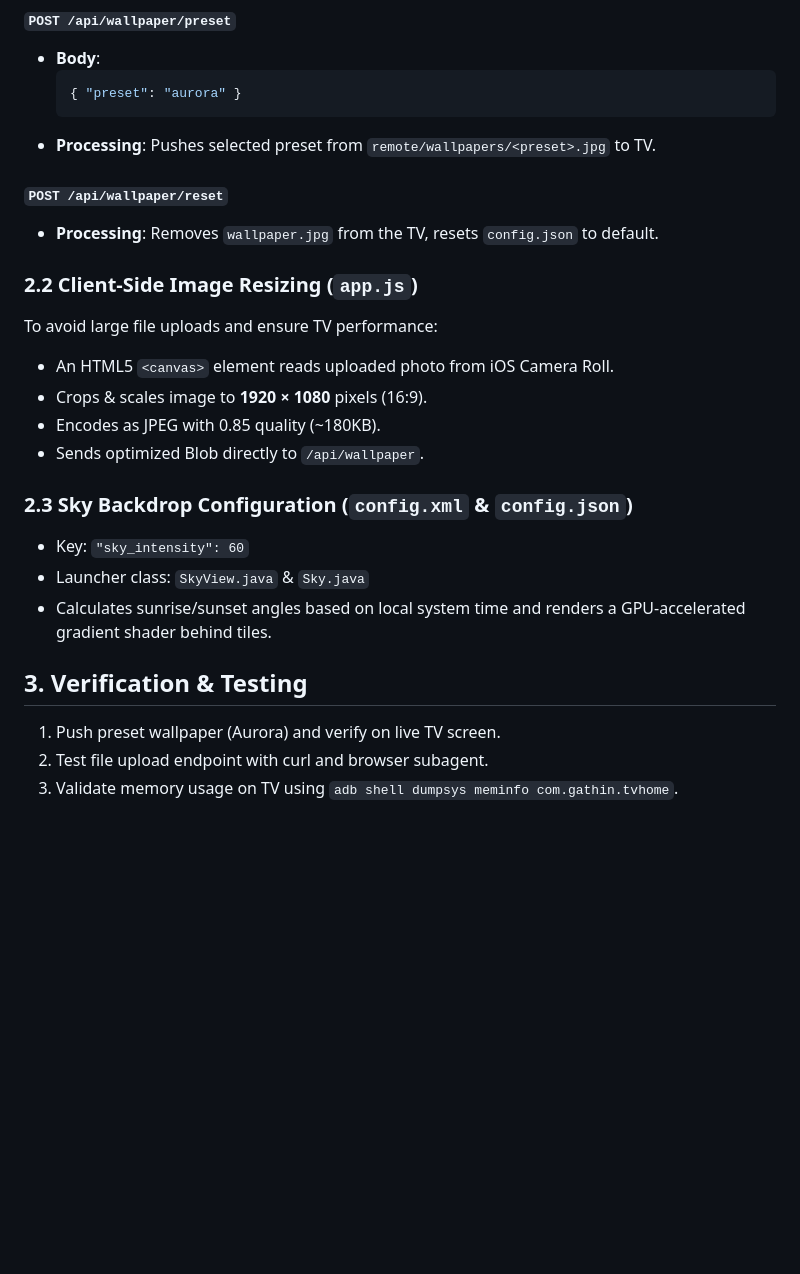
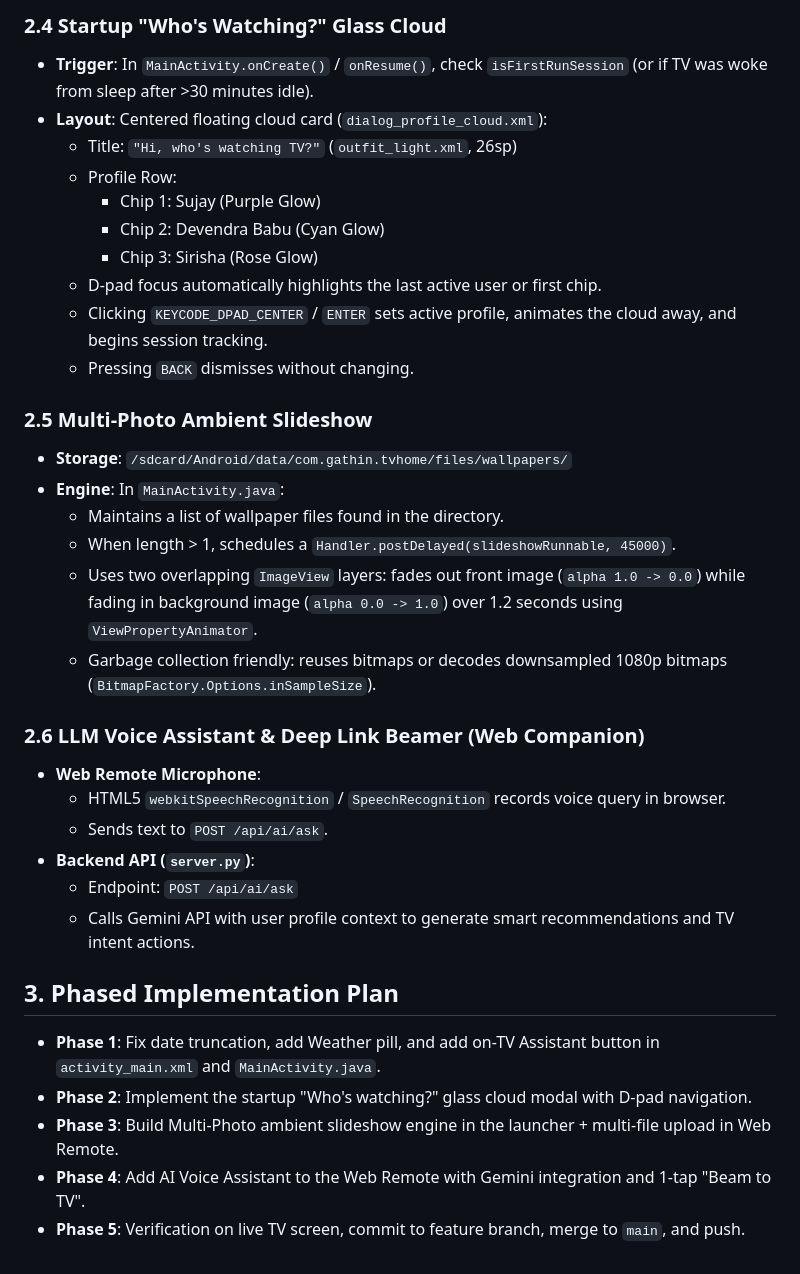
Before and after one commit to sujaynsv/living-room-tv-suite, a Markdown page: technical-spec.md, the part around one of its changes. Drawn GitHub-style; blank space fills up the shorter version.

Commit message:
docs: update PRD and tech spec v2.0 for UI date fix, weather, startup cloud, ambient slideshow, and on-TV assistant

````diff
--- a/technical-spec.md
+++ b/technical-spec.md
@@ -48,28 +72,36 @@ smart-tv-suite/
   ```
 
-#### `POST /api/wallpaper/preset`
-- **Body**:
-  ```json
-  { "preset": "aurora" }
-  ```
-- **Processing**: Pushes selected preset from `remote/wallpapers/<preset>.jpg` to TV.
+### 2.4 Startup "Who's Watching?" Glass Cloud
+- **Trigger**: In `MainActivity.onCreate()` / `onResume()`, check `isFirstRunSession` (or if TV was woke from sleep after >30 minutes idle).
+- **Layout**: Centered floating cloud card (`dialog_profile_cloud.xml`):
+  - Title: `"Hi, who's watching TV?"` (`outfit_light.xml`, 26sp)
+  - Profile Row:
+    - Chip 1: Sujay (Purple Glow)
+    - Chip 2: Devendra Babu (Cyan Glow)
+    - Chip 3: Sirisha (Rose Glow)
+  - D-pad focus automatically highlights the last active user or first chip.
+  - Clicking `KEYCODE_DPAD_CENTER` / `ENTER` sets active profile, animates the cloud away, and begins session tracking.
+  - Pressing `BACK` dismisses without changing.
 
-#### `POST /api/wallpaper/reset`
-- **Processing**: Removes `wallpaper.jpg` from the TV, resets `config.json` to default.
+### 2.5 Multi-Photo Ambient Slideshow
+- **Storage**: `/sdcard/Android/data/com.gathin.tvhome/files/wallpapers/`
+- **Engine**: In `MainActivity.java`:
+  - Maintains a list of wallpaper files found in the directory.
+  - When length > 1, schedules a `Handler.postDelayed(slideshowRunnable, 45000)`.
+  - Uses two overlapping `ImageView` layers: fades out front image (`alpha 1.0 -> 0.0`) while fading in background image (`alpha 0.0 -> 1.0`) over 1.2 seconds using `ViewPropertyAnimator`.
+  - Garbage collection friendly: reuses bitmaps or decodes downsampled 1080p bitmaps (`BitmapFactory.Options.inSampleSize`).
 
-### 2.2 Client-Side Image Resizing (`app.js`)
-To avoid large file uploads and ensure TV performance:
-- An HTML5 `<canvas>` element reads uploaded photo from iOS Camera Roll.
-- Crops & scales image to **1920 × 1080** pixels (16:9).
-- Encodes as JPEG with 0.85 quality (~180KB).
-- Sends optimized Blob directly to `/api/wallpaper`.
+### 2.6 LLM Voice Assistant & Deep Link Beamer (Web Companion)
+- **Web Remote Microphone**:
+  - HTML5 `webkitSpeechRecognition` / `SpeechRecognition` records voice query in browser.
+  - Sends text to `POST /api/ai/ask`.
+- **Backend API (`server.py`)**:
+  - Endpoint: `POST /api/ai/ask`
+  - Calls Gemini API with user profile context to generate smart recommendations and TV intent actions.
 
-### 2.3 Sky Backdrop Configuration (`config.xml` & `config.json`)
-- Key: `"sky_intensity": 60`
-- Launcher class: `SkyView.java` & `Sky.java`
-- Calculates sunrise/sunset angles based on local system time and renders a GPU-accelerated gradient shader behind tiles.
-
-## 3. Verification & Testing
-1. Push preset wallpaper (Aurora) and verify on live TV screen.
-2. Test file upload endpoint with curl and browser subagent.
-3. Validate memory usage on TV using `adb shell dumpsys meminfo com.gathin.tvhome`.
+## 3. Phased Implementation Plan
+- **Phase 1**: Fix date truncation, add Weather pill, and add on-TV Assistant button in `activity_main.xml` and `MainActivity.java`.
+- **Phase 2**: Implement the startup "Who's watching?" glass cloud modal with D-pad navigation.
+- **Phase 3**: Build Multi-Photo ambient slideshow engine in the launcher + multi-file upload in Web Remote.
+- **Phase 4**: Add AI Voice Assistant to the Web Remote with Gemini integration and 1-tap "Beam to TV".
+- **Phase 5**: Verification on live TV screen, commit to feature branch, merge to `main`, and push.
````
Also changed, not shown: other parts of technical-spec.md (+64 -40 lines), product-requirements.md (+70 -34 lines).
